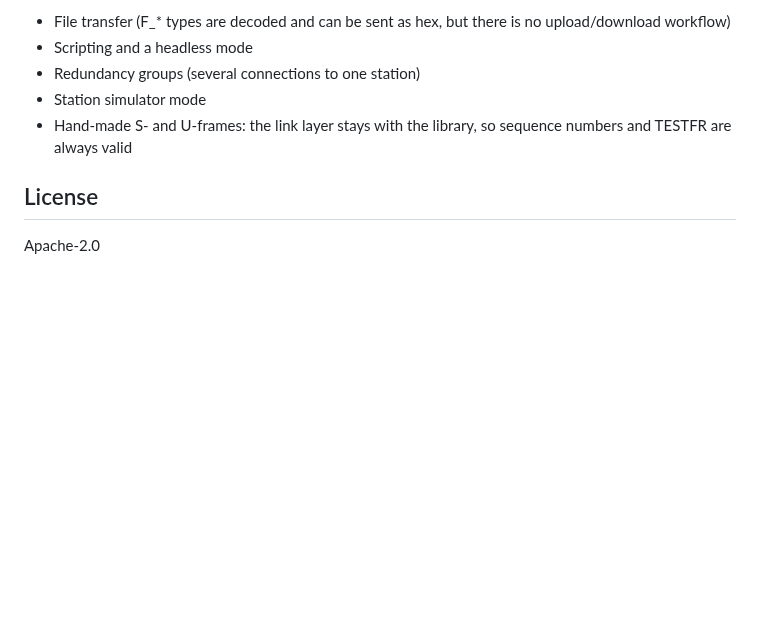
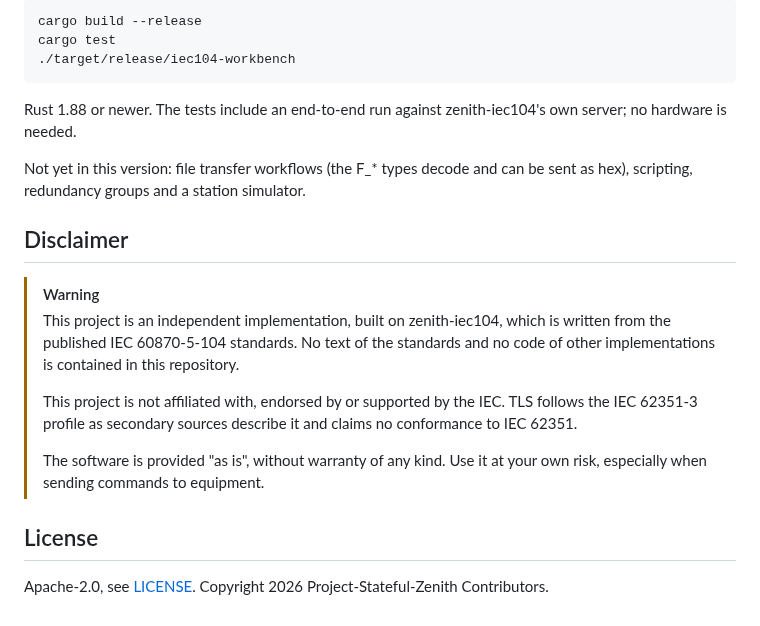
Before and after one commit to Project-Stateful-Zenith/iec104-workbench, a Markdown page: README.md, the part around one of its changes. Drawn GitHub-style; blank space fills up the shorter version.

````diff
--- a/README.md
+++ b/README.md
@@ -68,10 +84,32 @@ One telegram per line: Unix time in milliseconds, `TX` or `RX`, the APDU in hex.
 
-- File transfer (F_* types are decoded and can be sent as hex, but there is no upload/download workflow)
-- Scripting and a headless mode
-- Redundancy groups (several connections to one station)
-- Station simulator mode
-- Hand-made S- and U-frames: the link layer stays with the library, so sequence numbers and TESTFR are always valid
+```sh
+cargo build --release
+cargo test
+./target/release/iec104-workbench
+```
+
+Rust 1.88 or newer. The tests include an end-to-end run against
+zenith-iec104's own server; no hardware is needed.
+
+Not yet in this version: file transfer workflows (the F_* types decode and
+can be sent as hex), scripting, redundancy groups and a station simulator.
+
+## Disclaimer
+
+> [!WARNING]
+> This project is an independent implementation, built on zenith-iec104,
+> which is written from the published IEC 60870-5-104 standards. No text of
+> the standards and no code of other implementations is contained in this
+> repository.
+>
+> This project is not affiliated with, endorsed by or supported by the IEC.
+> TLS follows the IEC 62351-3 profile as secondary sources describe it and
+> claims no conformance to IEC 62351.
+>
+> The software is provided "as is", without warranty of any kind. Use it at
+> your own risk, especially when sending commands to equipment.
 
 ## License
 
-Apache-2.0
+Apache-2.0, see [LICENSE](LICENSE).
+Copyright 2026 Project-Stateful-Zenith Contributors.
````
Also changed, not shown: other parts of README.md (+60 -44 lines), .github/assets/screenshot.png (added), 2 other files.
